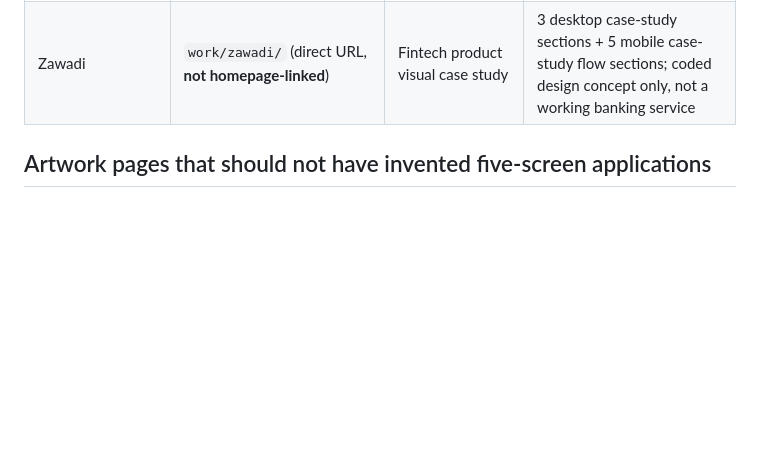
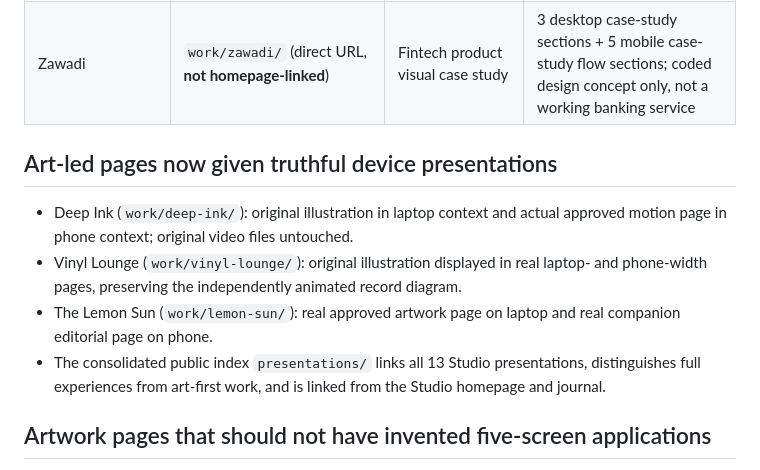
Before and after one commit to A-Bimu/the-impossible-studio, a Markdown page: coordination/STUDIO-WEBSITE-PRESENTATION-AUDIT.md, the part around the change. Drawn GitHub-style; blank space fills up the shorter version.

Commit message:
Record additional art-led responsive showcases and full 13-project presentations hub

```diff
--- a/coordination/STUDIO-WEBSITE-PRESENTATION-AUDIT.md
+++ b/coordination/STUDIO-WEBSITE-PRESENTATION-AUDIT.md
@@ -19,6 +19,12 @@ The Studio homepage and journal publish more than four interactive/page-based pr
 | Childfree, Unapologetically | `work/childfree/` | Interactive catalogue | 3 desktop project sections + 5 genuine mobile pin-card sections; mood filters and notes dialog preserved |
 | Zawadi | `work/zawadi/` (direct URL, **not homepage-linked**) | Fintech product visual case study | 3 desktop case-study sections + 5 mobile case-study flow sections; coded design concept only, not a working banking service |
 
+## Art-led pages now given truthful device presentations
+- Deep Ink (`work/deep-ink/`): original illustration in laptop context and actual approved motion page in phone context; original video files untouched.
+- Vinyl Lounge (`work/vinyl-lounge/`): original illustration displayed in real laptop- and phone-width pages, preserving the independently animated record diagram.
+- The Lemon Sun (`work/lemon-sun/`): real approved artwork page on laptop and real companion editorial page on phone.
+- The consolidated public index `presentations/` links all 13 Studio presentations, distinguishes full experiences from art-first work, and is linked from the Studio homepage and journal.
+
 ## Artwork pages that should not have invented five-screen applications
 - `work/deep-ink/` is an approved illustrated design-board and two original motion studies, not five coded product routes. It requires an art/motion presentation, not a fabricated interactive app.
 - `work/vinyl-lounge/` presents one approved conceptual illustration with a separate animated explanatory diagram; not an ecommerce app.
```
